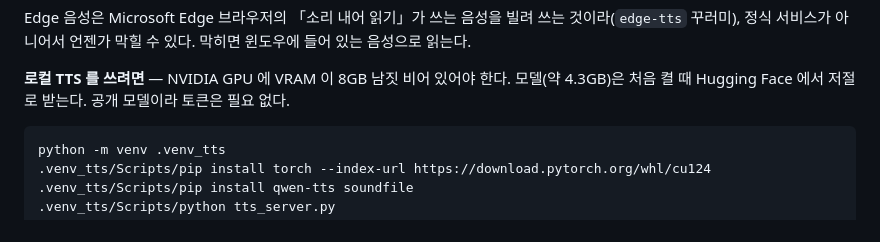
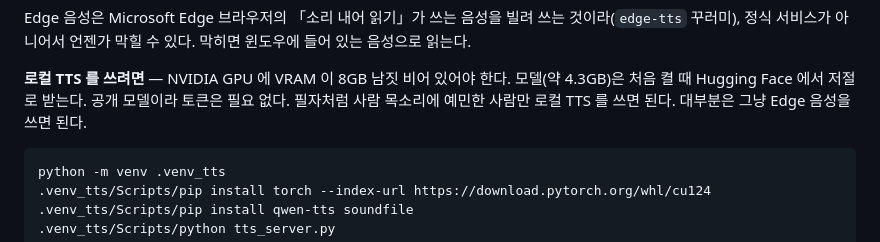
Before and after one commit to destory1984/koreainvestment_rsi_monitor, a Markdown page: README.md, the part around the change. Rendered like a GitHub page.

Commit message:
README: most people should just use the Edge voice
Co-Authored-By: Claude Opus 5.5 <noreply@anthropic.com>

````diff
--- a/README.md
+++ b/README.md
@@ -77,6 +77,7 @@ Edge 음성은 Microsoft Edge 브라우저의 「소리 내어 읽기」가 쓰
 
 **로컬 TTS 를 쓰려면** — NVIDIA GPU 에 VRAM 이 8GB 남짓 비어 있어야 한다. 모델(약 4.3GB)은 처음 켤 때
 Hugging Face 에서 저절로 받는다. 공개 모델이라 토큰은 필요 없다.
+필자처럼 사람 목소리에 예민한 사람만 로컬 TTS 를 쓰면 된다. 대부분은 그냥 Edge 음성을 쓰면 된다.
 
 ```bash
 python -m venv .venv_tts
````
